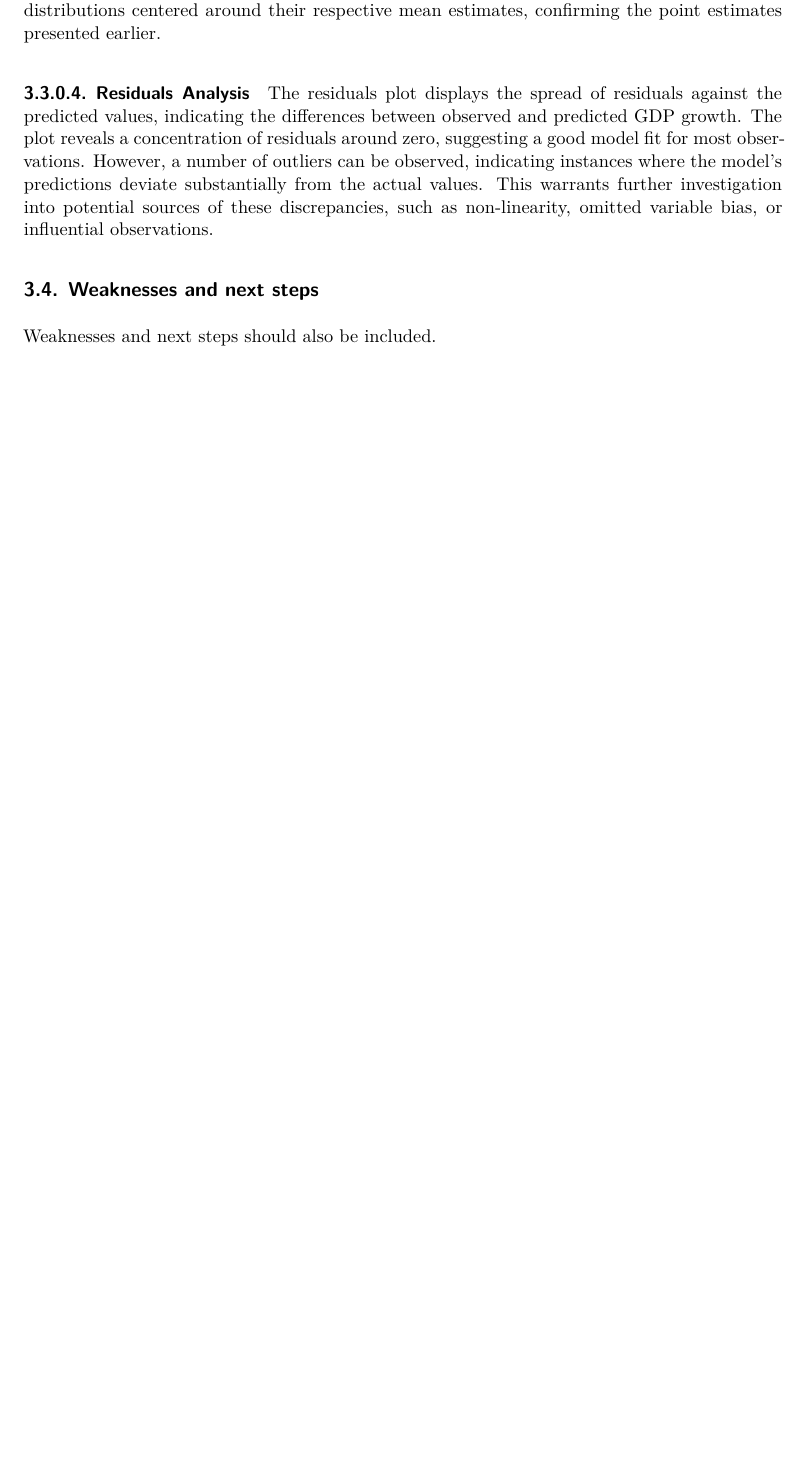
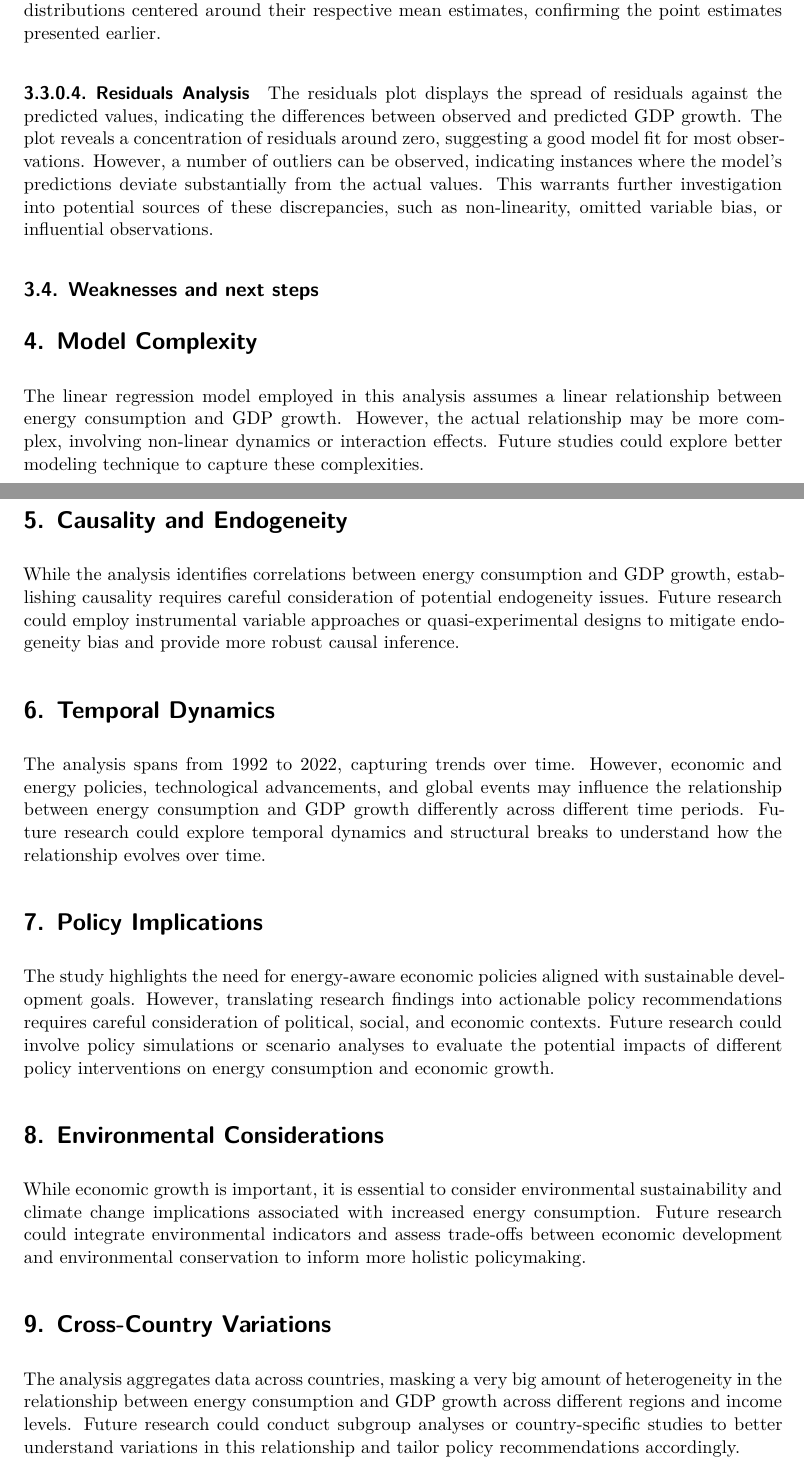
Before and after one commit to RayanAlim/Energy-Analysis, a Quarto document (paper/paper.qmd): part of page 7 of 15 before the commit and two parts of pages 7 and 8 of 16 after it, the two joined at a grey line, cut so that both start at the same text, the shorter picture padded with empty space. Rendered offline with R 4.5, knitr and Pandoc in place of Quarto, then LaTeX, with nearby package versions.

Commit message:
Update limitations and weakness and next steps

```diff
--- a/paper/paper.qmd
+++ b/paper/paper.qmd
@@ -253,7 +253,29 @@ The residuals plot displays the spread of residuals against the predicted values
 
 ## Weaknesses and next steps
 
-Weaknesses and next steps should also be included.
+# Model Complexity
+
+The linear regression model employed in this analysis assumes a linear relationship between energy consumption and GDP growth. However, the actual relationship may be more complex, involving non-linear dynamics or interaction effects. Future studies could explore better modeling technique to capture these complexities.
+
+# Causality and Endogeneity
+
+While the analysis identifies correlations between energy consumption and GDP growth, establishing causality requires careful consideration of potential endogeneity issues. Future research could employ instrumental variable approaches or quasi-experimental designs to mitigate endogeneity bias and provide more robust causal inference.
+
+# Temporal Dynamics
+
+The analysis spans from 1992 to 2022, capturing trends over time. However, economic and energy policies, technological advancements, and global events may influence the relationship between energy consumption and GDP growth differently across different time periods. Future research could explore temporal dynamics and structural breaks to understand how the relationship evolves over time.
+
+# Policy Implications
+
+The study highlights the need for energy-aware economic policies aligned with sustainable development goals. However, translating research findings into actionable policy recommendations requires careful consideration of political, social, and economic contexts. Future research could involve policy simulations or scenario analyses to evaluate the potential impacts of different policy interventions on energy consumption and economic growth.
+
+# Environmental Considerations
+
+While economic growth is important, it is essential to consider environmental sustainability and climate change implications associated with increased energy consumption. Future research could integrate environmental indicators and assess trade-offs between economic development and environmental conservation to inform more holistic policymaking.
+
+# Cross-Country Variations
+
+The analysis aggregates data across countries, masking a very big amount of heterogeneity in the relationship between energy consumption and GDP growth across different regions and income levels. Future research could conduct subgroup analyses or country-specific studies to better understand variations in this relationship and tailor policy recommendations accordingly.
 
 \newpage
 
```
Also changed, not shown: paper/paper.qmd (6 more changed lines).
